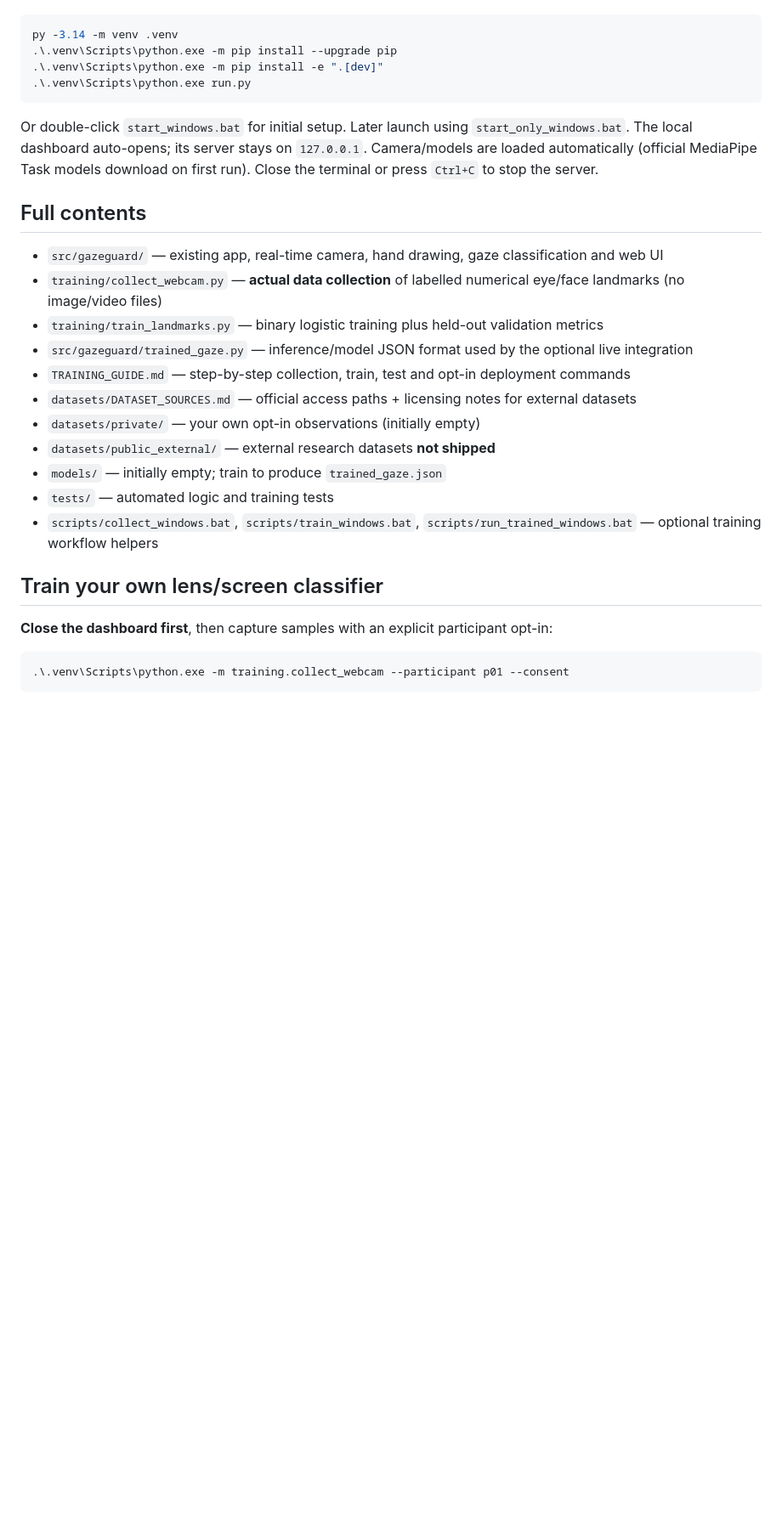
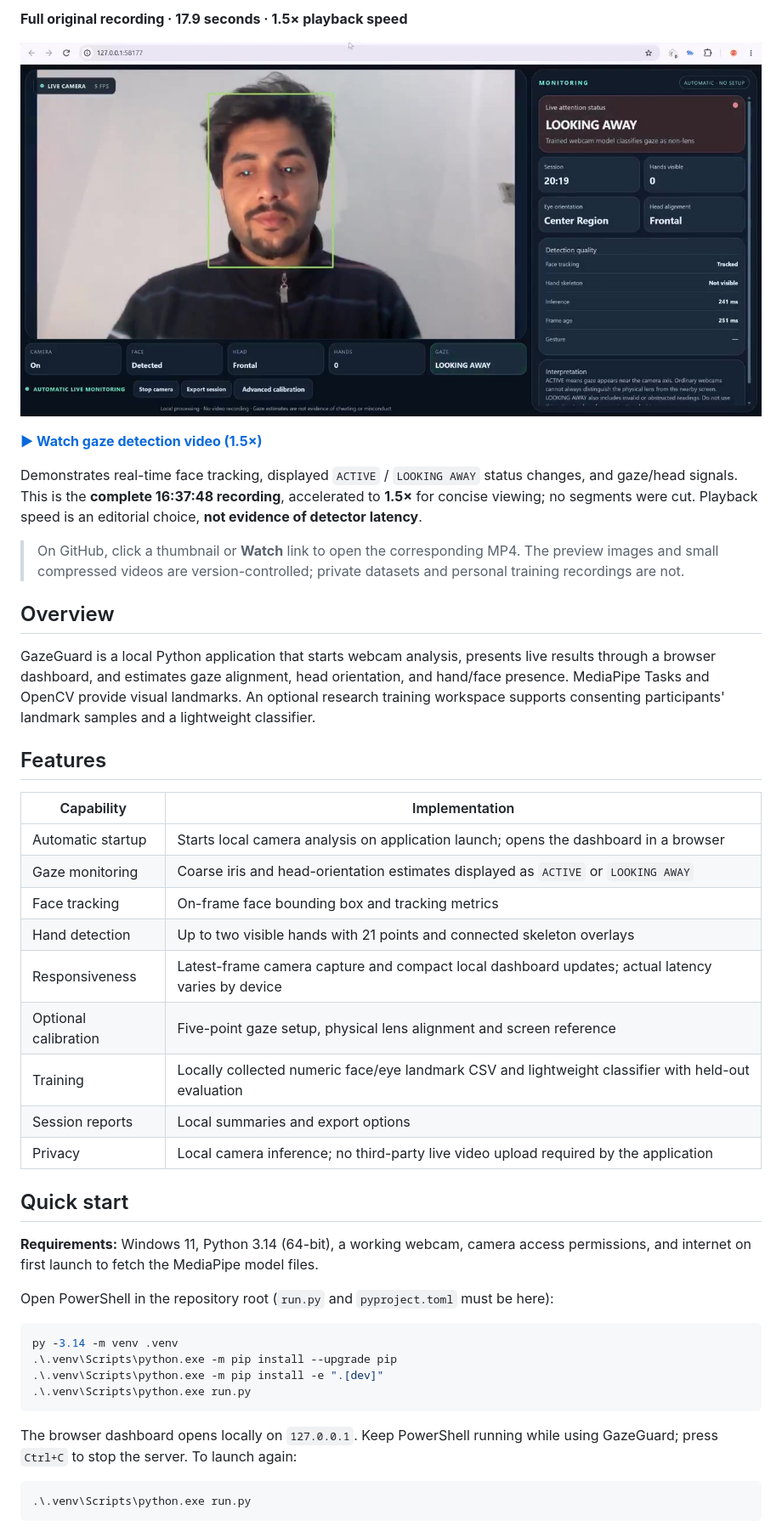
Before and after one commit to muhammadsaadjadoon/GazeGuard, a Markdown page: README.md, the part around one of its changes. Shown at 85% size. Rendered like a GitHub page; pictures changed too: assets/demo/gaze_tracking_preview.jpg (added); blank space fills up the shorter version.

````diff
--- a/README.md
+++ b/README.md
@@ -10,3 +38,36 @@ Extract this ZIP directly into a **new folder**. At the top level you must see `
+**Full original recording · 17.9 seconds · 1.5× playback speed**
+
+[![Open gaze and attention demonstration](assets/demo/gaze_tracking_preview.jpg)](assets/demo/GazeGuard_Gaze_Detection_1_5x.mp4)
+
+**[▶ Watch gaze detection video (1.5×)](assets/demo/GazeGuard_Gaze_Detection_1_5x.mp4)**
+
+Demonstrates real-time face tracking, displayed `ACTIVE` / `LOOKING AWAY` status changes, and gaze/head signals. This is the **complete 16:37:48 recording**, accelerated to **1.5×** for concise viewing; no segments were cut. Playback speed is an editorial choice, **not evidence of detector latency**.
+
+> On GitHub, click a thumbnail or **Watch** link to open the corresponding MP4. The preview images and small compressed videos are version-controlled; private datasets and personal training recordings are not.
+
+## Overview
+
+GazeGuard is a local Python application that starts webcam analysis, presents live results through a browser dashboard, and estimates gaze alignment, head orientation, and hand/face presence. MediaPipe Tasks and OpenCV provide visual landmarks. An optional research training workspace supports consenting participants' landmark samples and a lightweight classifier.
+
+## Features
+
+| Capability | Implementation |
+| --- | --- |
+| Automatic startup | Starts local camera analysis on application launch; opens the dashboard in a browser |
+| Gaze monitoring | Coarse iris and head-orientation estimates displayed as `ACTIVE` or `LOOKING AWAY` |
+| Face tracking | On-frame face bounding box and tracking metrics |
+| Hand detection | Up to two visible hands with 21 points and connected skeleton overlays |
+| Responsiveness | Latest-frame camera capture and compact local dashboard updates; actual latency varies by device |
+| Optional calibration | Five-point gaze setup, physical lens alignment and screen reference |
+| Training | Locally collected numeric face/eye landmark CSV and lightweight classifier with held-out evaluation |
+| Session reports | Local summaries and export options |
+| Privacy | Local camera inference; no third-party live video upload required by the application |
+
+## Quick start
+
+**Requirements:** Windows 11, Python 3.14 (64-bit), a working webcam, camera access permissions, and internet on first launch to fetch the MediaPipe model files.
+
+Open PowerShell in the repository root (`run.py` and `pyproject.toml` must be here):
 
 ```powershell
 py -3.14 -m venv .venv
@@ -15,27 +76,9 @@ py -3.14 -m venv .venv
 .\.venv\Scripts\python.exe run.py
 ```
 
-Or double-click `start_windows.bat` for initial setup. Later launch using `start_only_windows.bat`. The local dashboard auto-opens; its server stays on `127.0.0.1`. Camera/models are loaded automatically (official MediaPipe Task models download on first run). Close the terminal or press `Ctrl+C` to stop the server.
-
-## Full contents
-
-- `src/gazeguard/` — existing app, real-time camera, hand drawing, gaze classification and web UI
-- `training/collect_webcam.py` — **actual data collection** of labelled numerical eye/face landmarks (no image/video files)
-- `training/train_landmarks.py` — binary logistic training plus held-out validation metrics
-- `src/gazeguard/trained_gaze.py` — inference/model JSON format used by the optional live integration
-- `TRAINING_GUIDE.md` — step-by-step collection, train, test and opt-in deployment commands
-- `datasets/DATASET_SOURCES.md` — official access paths + licensing notes for external datasets
-- `datasets/private/` — your own opt-in observations (initially empty)
-- `datasets/public_external/` — external research datasets **not shipped**
-- `models/` — initially empty; train to produce `trained_gaze.json`
-- `tests/` — automated logic and training tests
-- `scripts/collect_windows.bat`, `scripts/train_windows.bat`, `scripts/run_trained_windows.bat` — optional training workflow helpers
-
-## Train your own lens/screen classifier
-
-**Close the dashboard first**, then capture samples with an explicit participant opt-in:
+The browser dashboard opens locally on `127.0.0.1`. Keep PowerShell running while using GazeGuard; press `Ctrl+C` to stop the server. To launch again:
 
 ```powershell
-.\.venv\Scripts\python.exe -m training.collect_webcam --participant p01 --consent
+.\.venv\Scripts\python.exe run.py
 ```
 
````
Also changed, not shown: other parts of README.md (+104 -15 lines), docs/DEMO_MEDIA.md (added, +31 -0 lines), assets/demo/hand_tracking_preview.jpg (added), 3 other files.
